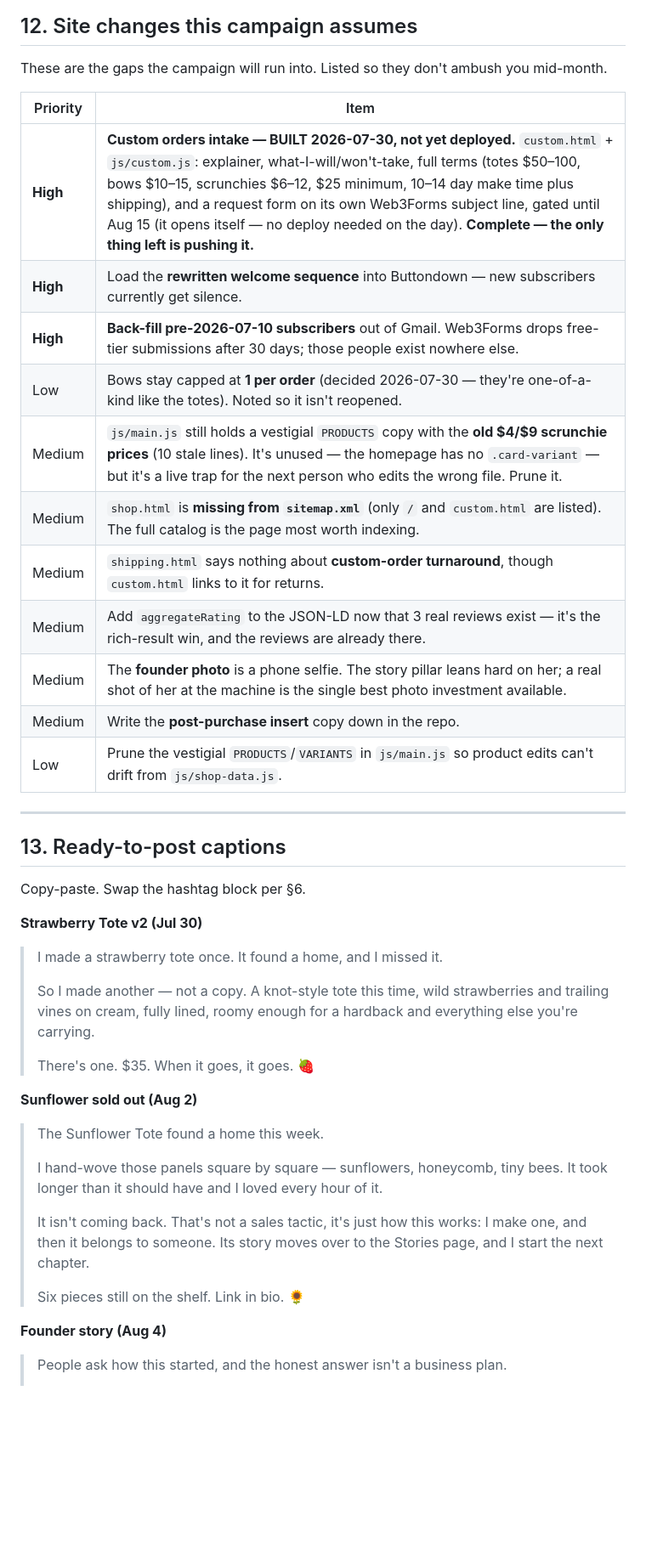
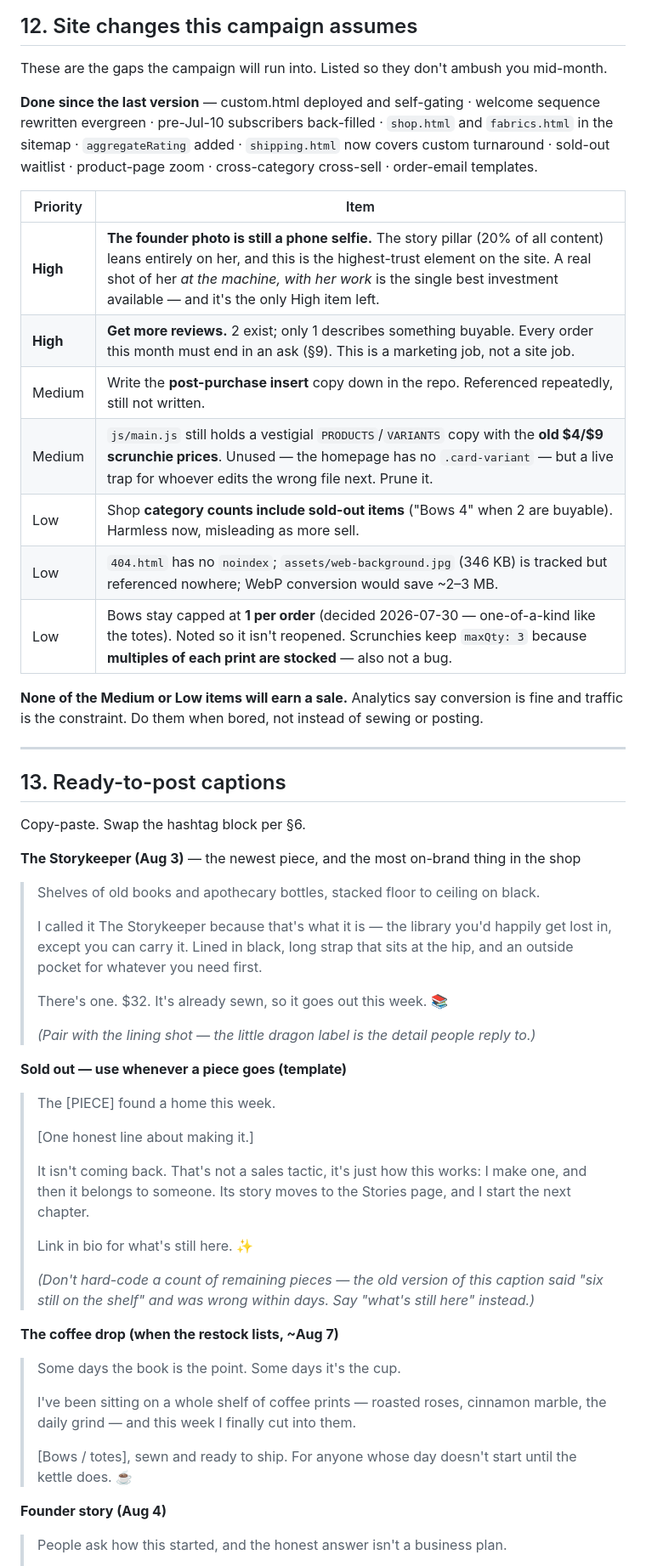
Before and after one commit to WeWereGods/dragon-ink-and-thread, a Markdown page: marketing/campaign-2026-08.md, the part around one of its changes. Shown at 85% size. GitHub-like rendering; blank space fills up the shorter version.

```diff
--- a/marketing/campaign-2026-08.md
+++ b/marketing/campaign-2026-08.md
@@ -351,19 +370,23 @@ or into a set.
 
 These are the gaps the campaign will run into. Listed so they don't ambush you mid-month.
 
+**Done since the last version** — custom.html deployed and self-gating · welcome sequence
+rewritten evergreen · pre-Jul-10 subscribers back-filled · `shop.html` and `fabrics.html` in
+the sitemap · `aggregateRating` added · `shipping.html` now covers custom turnaround ·
+sold-out waitlist · product-page zoom · cross-category cross-sell · order-email templates.
+
 | Priority | Item |
 |---|---|
-| **High** | **Custom orders intake — BUILT 2026-07-30, not yet deployed.** `custom.html` + `js/custom.js`: explainer, what-I-will/won't-take, full terms (totes $50–100, bows $10–15, scrunchies $6–12, $25 minimum, 10–14 day make time plus shipping), and a request form on its own Web3Forms subject line, gated until Aug 15 (it opens itself — no deploy needed on the day). **Complete — the only thing left is pushing it.** |
-| **High** | Load the **rewritten welcome sequence** into Buttondown — new subscribers currently get silence. |
-| **High** | **Back-fill pre-2026-07-10 subscribers** out of Gmail. Web3Forms drops free-tier submissions after 30 days; those people exist nowhere else. |
-| Low | Bows stay capped at **1 per order** (decided 2026-07-30 — they're one-of-a-kind like the totes). Noted so it isn't reopened. |
-| Medium | `js/main.js` still holds a vestigial `PRODUCTS` copy with the **old $4/$9 scrunchie prices** (10 stale lines). It's unused — the homepage has no `.card-variant` — but it's a live trap for the next person who edits the wrong file. Prune it. |
-| Medium | `shop.html` is **missing from `sitemap.xml`** (only `/` and `custom.html` are listed). The full catalog is the page most worth indexing. |
-| Medium | `shipping.html` says nothing about **custom-order turnaround**, though `custom.html` links to it for returns. |
-| Medium | Add `aggregateRating` to the JSON-LD now that 3 real reviews exist — it's the rich-result win, and the reviews are already there. |
-| Medium | The **founder photo** is a phone selfie. The story pillar leans hard on her; a real shot of her at the machine is the single best photo investment available. |
-| Medium | Write the **post-purchase insert** copy down in the repo. |
-| Low | Prune the vestigial `PRODUCTS`/`VARIANTS` in `js/main.js` so product edits can't drift from `js/shop-data.js`. |
+| **High** | **The founder photo is still a phone selfie.** The story pillar (20% of all content) leans entirely on her, and this is the highest-trust element on the site. A real shot of her *at the machine, with her work* is the single best investment available — and it's the only High item left. |
+| **High** | **Get more reviews.** 2 exist; only 1 describes something buyable. Every order this month must end in an ask (§9). This is a marketing job, not a site job. |
+| Medium | Write the **post-purchase insert** copy down in the repo. Referenced repeatedly, still not written. |
+| Medium | `js/main.js` still holds a vestigial `PRODUCTS`/`VARIANTS` copy with the **old $4/$9 scrunchie prices**. Unused — the homepage has no `.card-variant` — but a live trap for whoever edits the wrong file next. Prune it. |
+| Low | Shop **category counts include sold-out items** ("Bows 4" when 2 are buyable). Harmless now, misleading as more sell. |
+| Low | `404.html` has no `noindex`; `assets/web-background.jpg` (346 KB) is tracked but referenced nowhere; WebP conversion would save ~2–3 MB. |
+| Low | Bows stay capped at **1 per order** (decided 2026-07-30 — one-of-a-kind like the totes). Noted so it isn't reopened. Scrunchies keep `maxQty: 3` because **multiples of each print are stocked** — also not a bug. |
+
+**None of the Medium or Low items will earn a sale.** Analytics say conversion is fine and
+traffic is the constraint. Do them when bored, not instead of sewing or posting.
 
 ---
 
@@ -371,26 +394,39 @@ These are the gaps the campaign will run into. Listed so they don't ambush you m
 
 Copy-paste. Swap the hashtag block per §6.
 
-**Strawberry Tote v2 (Jul 30)**
-> I made a strawberry tote once. It found a home, and I missed it.
+**The Storykeeper (Aug 3)** — the newest piece, and the most on-brand thing in the shop
+> Shelves of old books and apothecary bottles, stacked floor to ceiling on black.
 >
-> So I made another — not a copy. A knot-style tote this time, wild strawberries and
-> trailing vines on cream, fully lined, roomy enough for a hardback and everything else
-> you're carrying.
+> I called it The Storykeeper because that's what it is — the library you'd happily get
+> lost in, except you can carry it. Lined in black, long strap that sits at the hip, and
+> an outside pocket for whatever you need first.
 >
-> There's one. $35. When it goes, it goes. 🍓
+> There's one. $32. It's already sewn, so it goes out this week. 📚
+>
+> *(Pair with the lining shot — the little dragon label is the detail people reply to.)*
 
-**Sunflower sold out (Aug 2)**
-> The Sunflower Tote found a home this week.
+**Sold out — use whenever a piece goes (template)**
+> The [PIECE] found a home this week.
 >
-> I hand-wove those panels square by square — sunflowers, honeycomb, tiny bees. It took
-> longer than it should have and I loved every hour of it.
+> [One honest line about making it.]
 >
 > It isn't coming back. That's not a sales tactic, it's just how this works: I make one,
-> and then it belongs to someone. Its story moves over to the Stories page, and I start
-> the next chapter.
+> and then it belongs to someone. Its story moves to the Stories page, and I start the
+> next chapter.
 >
-> Six pieces still on the shelf. Link in bio. 🌻
+> Link in bio for what's still here. ✨
+>
+> *(Don't hard-code a count of remaining pieces — the old version of this caption said
+> "six still on the shelf" and was wrong within days. Say "what's still here" instead.)*
+
+**The coffee drop (when the restock lists, ~Aug 7)**
+> Some days the book is the point. Some days it's the cup.
+>
+> I've been sitting on a whole shelf of coffee prints — roasted roses, cinnamon marble,
+> the daily grind — and this week I finally cut into them.
+>
+> [Bows / totes], sewn and ready to ship. For anyone whose day doesn't start until the
+> kettle does. ☕
 
 **Founder story (Aug 4)**
 > People ask how this started, and the honest answer isn't a business plan.
```
Also changed, not shown: other parts of marketing/campaign-2026-08.md (+132 -106 lines).
